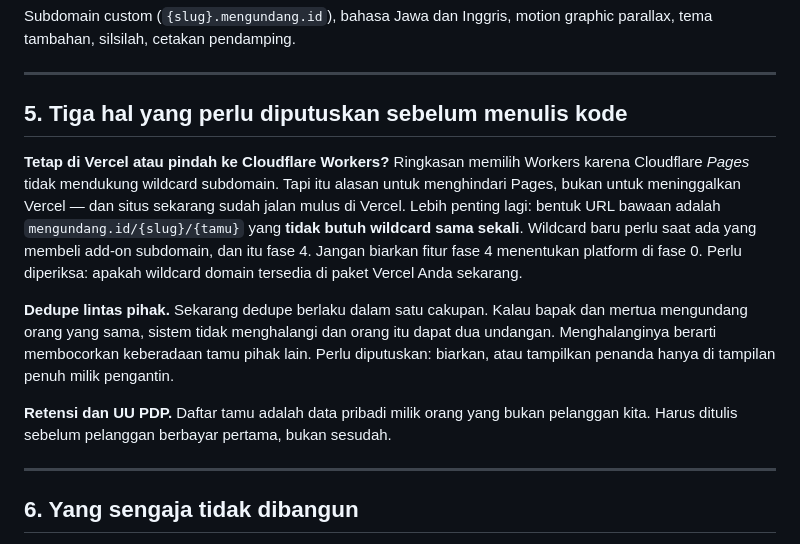
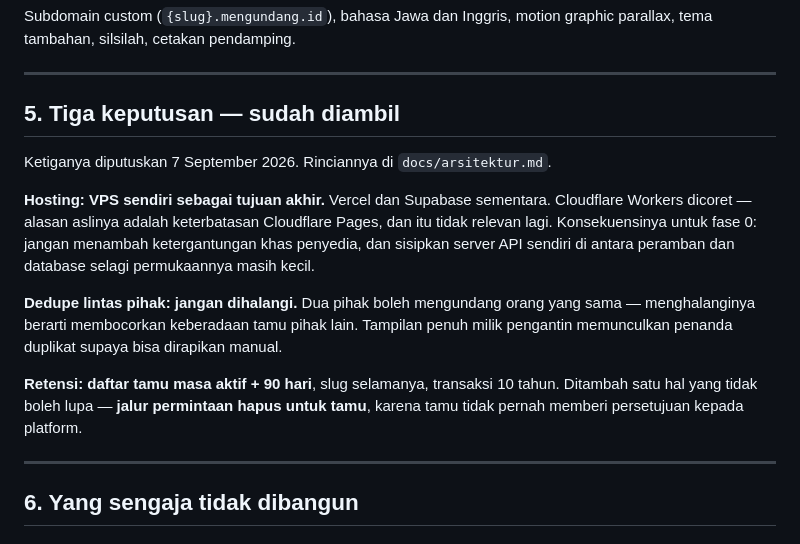
Before and after one commit to rianaditro/undangan-digital-rian-aini, a Markdown page: docs/platform.md, the part around the change. Drawn GitHub-style.

```diff
--- a/docs/platform.md
+++ b/docs/platform.md
@@ -211,28 +211,27 @@ graphic parallax, tema tambahan, silsilah, cetakan pendamping.
 
 ---
 
-## 5. Tiga hal yang perlu diputuskan sebelum menulis kode
+## 5. Tiga keputusan — sudah diambil
 
-**Tetap di Vercel atau pindah ke Cloudflare Workers?**
-Ringkasan memilih Workers karena Cloudflare *Pages* tidak mendukung
-wildcard subdomain. Tapi itu alasan untuk menghindari Pages, bukan untuk
-meninggalkan Vercel — dan situs sekarang sudah jalan mulus di Vercel.
-Lebih penting lagi: bentuk URL bawaan adalah `mengundang.id/{slug}/{tamu}`
-yang **tidak butuh wildcard sama sekali**. Wildcard baru perlu saat ada
-yang membeli add-on subdomain, dan itu fase 4. Jangan biarkan fitur fase 4
-menentukan platform di fase 0. Perlu diperiksa: apakah wildcard domain
-tersedia di paket Vercel Anda sekarang.
+Ketiganya diputuskan 7 September 2026. Rinciannya di
+`docs/arsitektur.md`.
 
-**Dedupe lintas pihak.**
-Sekarang dedupe berlaku dalam satu cakupan. Kalau bapak dan mertua
-mengundang orang yang sama, sistem tidak menghalangi dan orang itu dapat
-dua undangan. Menghalanginya berarti membocorkan keberadaan tamu pihak
-lain. Perlu diputuskan: biarkan, atau tampilkan penanda hanya di tampilan
-penuh milik pengantin.
+**Hosting: VPS sendiri sebagai tujuan akhir.** Vercel dan Supabase
+sementara. Cloudflare Workers dicoret — alasan aslinya adalah
+keterbatasan Cloudflare Pages, dan itu tidak relevan lagi. Konsekuensinya
+untuk fase 0: jangan menambah ketergantungan khas penyedia, dan sisipkan
+server API sendiri di antara peramban dan database selagi permukaannya
+masih kecil.
 
-**Retensi dan UU PDP.**
-Daftar tamu adalah data pribadi milik orang yang bukan pelanggan kita.
-Harus ditulis sebelum pelanggan berbayar pertama, bukan sesudah.
+**Dedupe lintas pihak: jangan dihalangi.** Dua pihak boleh mengundang
+orang yang sama — menghalanginya berarti membocorkan keberadaan tamu
+pihak lain. Tampilan penuh milik pengantin memunculkan penanda duplikat
+supaya bisa dirapikan manual.
+
+**Retensi: daftar tamu masa aktif + 90 hari**, slug selamanya, transaksi
+10 tahun. Ditambah satu hal yang tidak boleh lupa — **jalur permintaan
+hapus untuk tamu**, karena tamu tidak pernah memberi persetujuan kepada
+platform.
 
 ---
 
```
Also changed, not shown: docs/arsitektur.md (added, +292 -0 lines).
